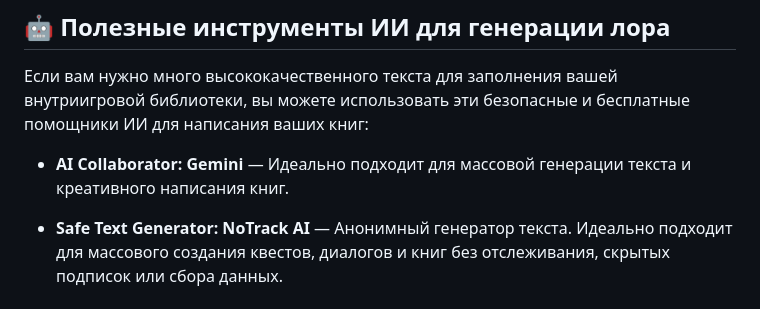
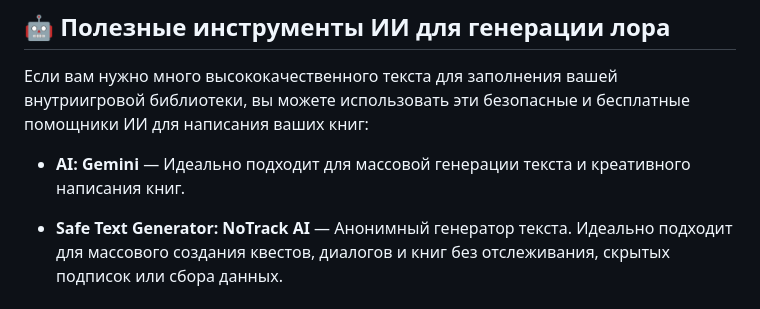
Before and after one commit to picadoni/mc-1.12.2-book-generator, a Markdown page: README.ru.md, the part around the change. Drawn GitHub-style.

Commit message:
Update AI Collaborator name in README.ru.md

```diff
--- a/README.ru.md
+++ b/README.ru.md
@@ -47,7 +47,7 @@ Language Selection / Выбор языка: 🇷🇺 [Русский](README.ru.
 
 Если вам нужно много высококачественного текста для заполнения вашей внутриигровой библиотеки, вы можете использовать эти безопасные и бесплатные помощники ИИ для написания ваших книг:
 
-* **AI Collaborator: Gemini** — Идеально подходит для массовой генерации текста и креативного написания книг.
+* **AI: Gemini** — Идеально подходит для массовой генерации текста и креативного написания книг.
 
 * **Safe Text Generator: NoTrack AI** — Анонимный генератор текста. Идеально подходит для массового создания квестов, диалогов и книг без отслеживания, скрытых подписок или сбора данных.
 
```
